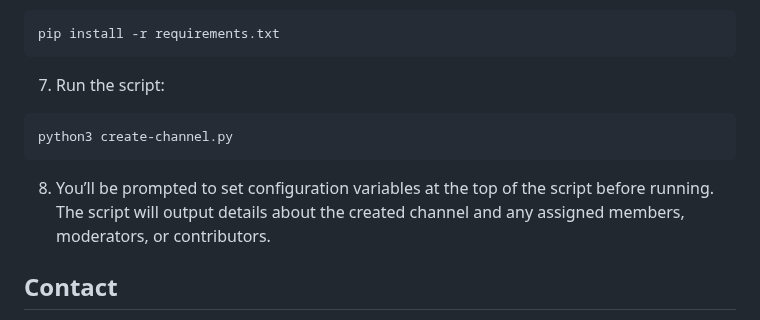
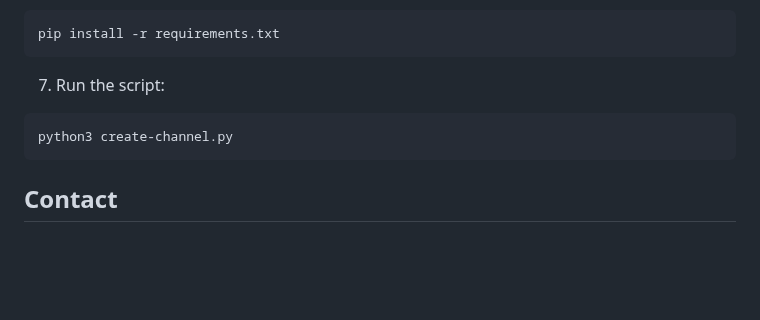
Before and after one commit to Kaltura-EDU/api-scripts, a Markdown page: create-channel/README.md, the part around the change. Rendered like a GitHub page; blank space fills up the shorter version.

````diff
--- a/create-channel/README.md
+++ b/create-channel/README.md
@@ -110,8 +110,6 @@ pip install -r requirements.txt
 python3 create-channel.py
 ```
 
-8. You’ll be prompted to set configuration variables at the top of the script before running. The script will output details about the created channel and any assigned members, moderators, or contributors.
-
 ## Contact
 
 Galen Davis
````
